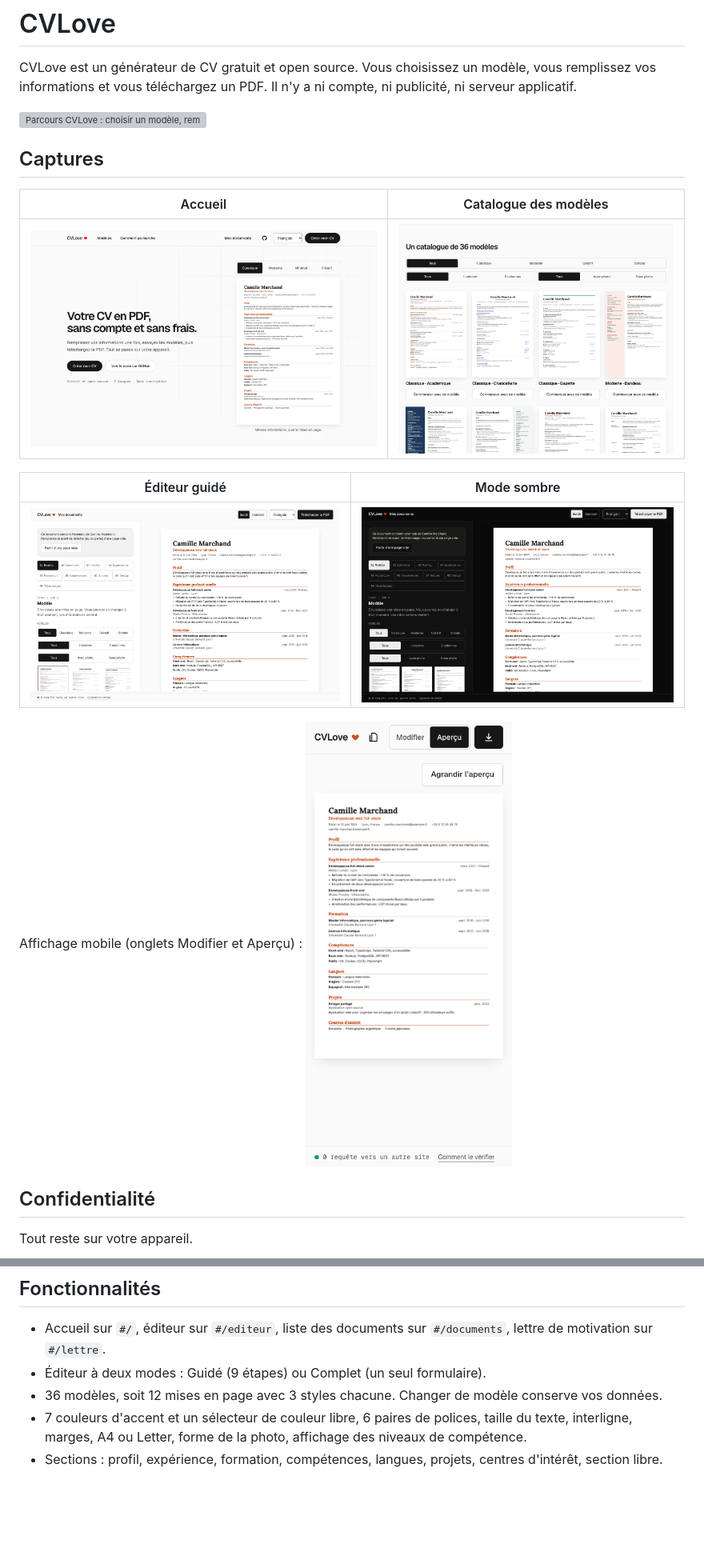
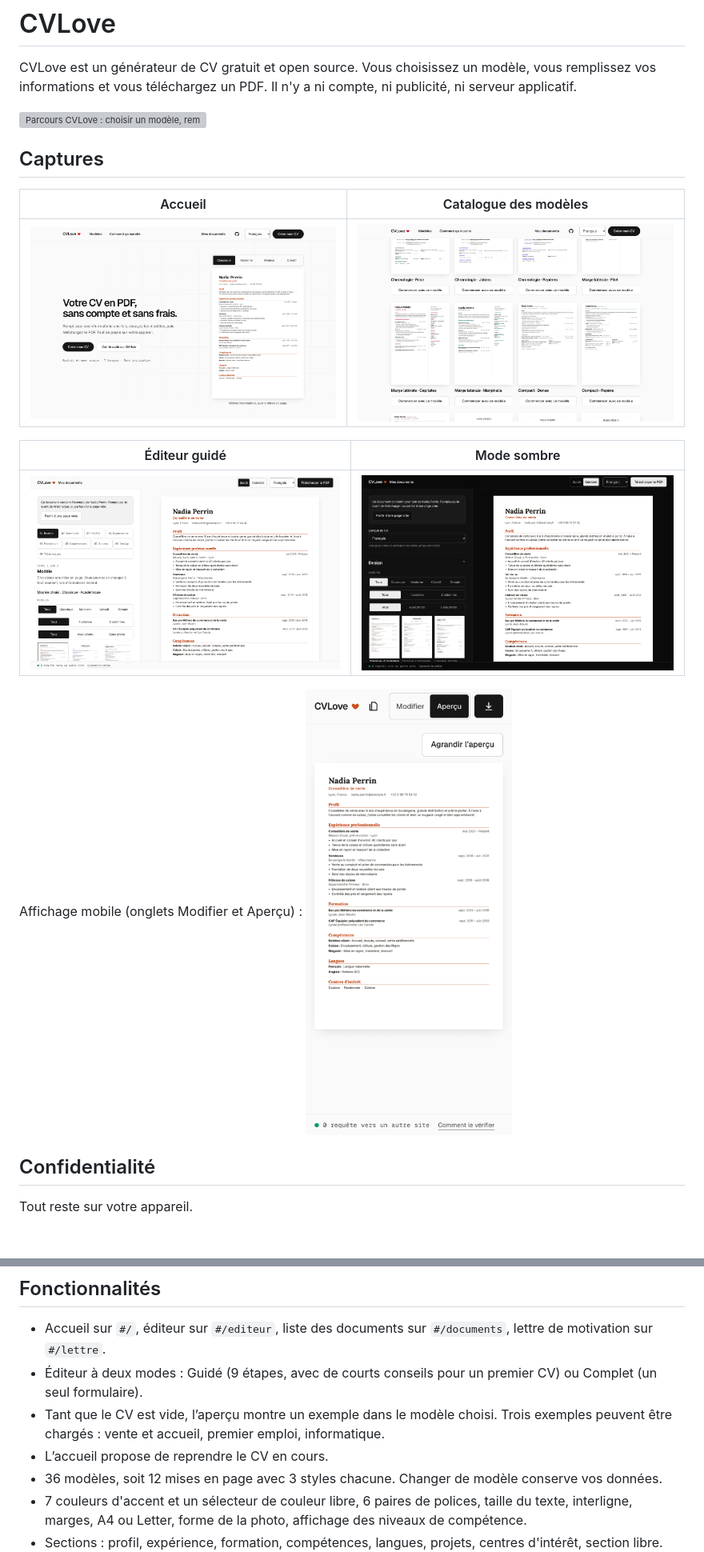
Before and after one commit to lepalph/CVLove, a Markdown page: README.fr.md, 2 parts joined by grey strips. Shown at 80% size. Rendered like a GitHub page; pictures changed too: docs/images/editor-dark.png, docs/images/editor-guided.png, docs/images/home.png; blank space fills up the shorter version; grey boxes are pictures that could not be loaded.

```diff
--- a/README.fr.md
+++ b/README.fr.md
@@ -33,7 +33,9 @@ Pour le vérifier, ouvrez les outils du navigateur (F12, ou Cmd+Option+I sur Mac
 ## Fonctionnalités
 
 - Accueil sur `#/`, éditeur sur `#/editeur`, liste des documents sur `#/documents`, lettre de motivation sur `#/lettre`.
-- Éditeur à deux modes : Guidé (9 étapes) ou Complet (un seul formulaire).
+- Éditeur à deux modes : Guidé (9 étapes, avec de courts conseils pour un premier CV) ou Complet (un seul formulaire).
+- Tant que le CV est vide, l’aperçu montre un exemple dans le modèle choisi. Trois exemples peuvent être chargés : vente et accueil, premier emploi, informatique.
+- L’accueil propose de reprendre le CV en cours.
 - 36 modèles, soit 12 mises en page avec 3 styles chacune. Changer de modèle conserve vos données.
 - 7 couleurs d'accent et un sélecteur de couleur libre, 6 paires de polices, taille du texte, interligne, marges, A4 ou Letter, forme de la photo, affichage des niveaux de compétence.
 - Sections : profil, expérience, formation, compétences, langues, projets, centres d'intérêt, section libre. Vous pouvez les ajouter, les masquer, les renommer et les réordonner.
```
Also changed, not shown: other parts of README.fr.md (+1 -1 lines), README.md (+4 -2 lines), 1 other file.
